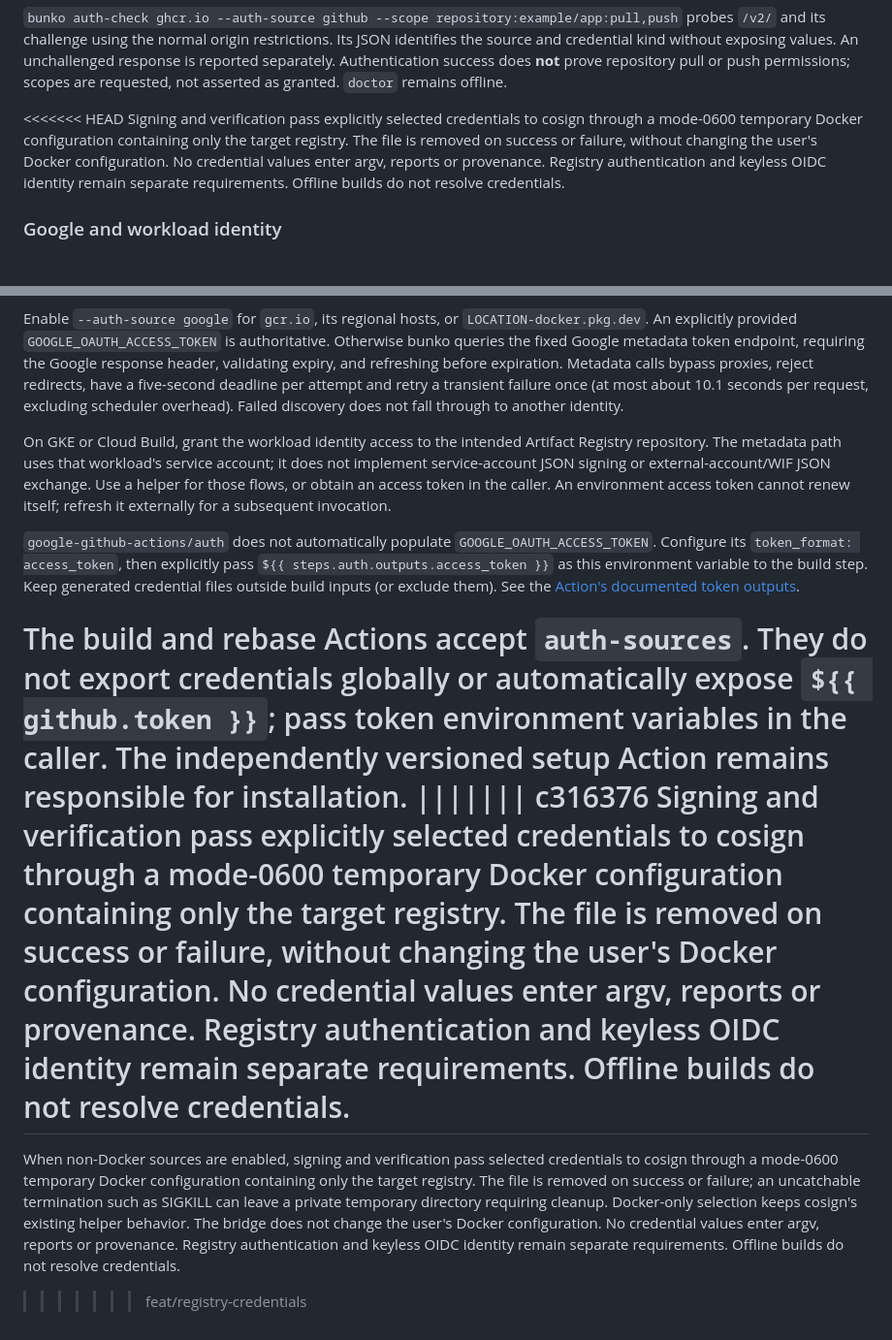
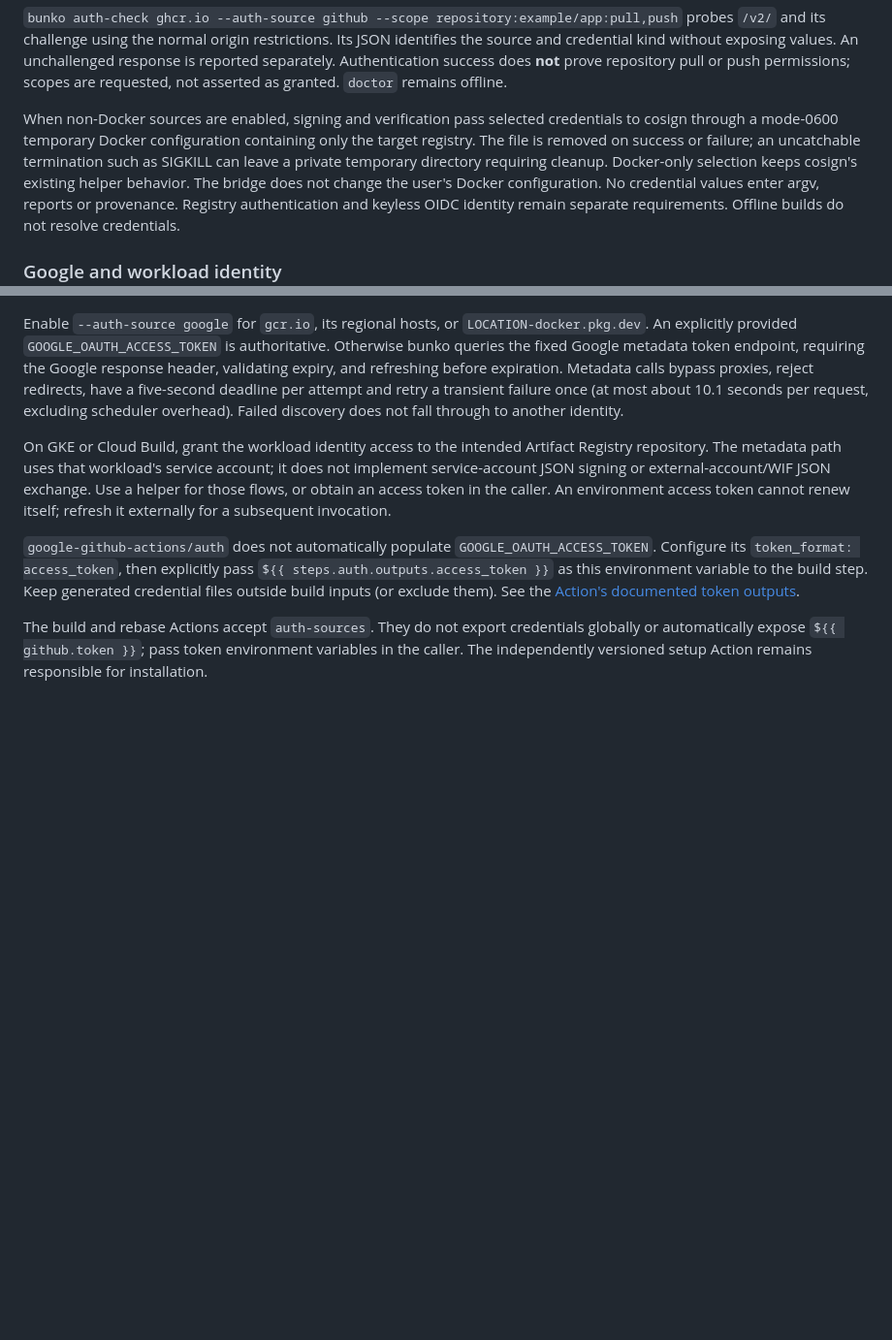
Before and after one commit to sakajunquality/bunko, a Markdown page: docs/REGISTRY_AUTH.md, 2 parts joined by grey strips. Shown at 97% size. Drawn GitHub-style; blank space fills up the shorter version.

Commit message:
docs: reconcile registry credential source guidance

```diff
--- a/docs/REGISTRY_AUTH.md
+++ b/docs/REGISTRY_AUTH.md
@@ -104,8 +104,7 @@ An absent source can fall through. A configured Docker helper or inline entry is
 
 `bunko auth-check ghcr.io --auth-source github --scope repository:example/app:pull,push` probes `/v2/` and its challenge using the normal origin restrictions. Its JSON identifies the source and credential kind without exposing values. An unchallenged response is reported separately. Authentication success does **not** prove repository pull or push permissions; scopes are requested, not asserted as granted. `doctor` remains offline.
 
-<<<<<<< HEAD
-Signing and verification pass explicitly selected credentials to cosign through a mode-0600 temporary Docker configuration containing only the target registry. The file is removed on success or failure, without changing the user's Docker configuration. No credential values enter argv, reports or provenance. Registry authentication and keyless OIDC identity remain separate requirements. Offline builds do not resolve credentials.
+When non-Docker sources are enabled, signing and verification pass selected credentials to cosign through a mode-0600 temporary Docker configuration containing only the target registry. The file is removed on success or failure; an uncatchable termination such as SIGKILL can leave a private temporary directory requiring cleanup. Docker-only selection keeps cosign's existing helper behavior. The bridge does not change the user's Docker configuration. No credential values enter argv, reports or provenance. Registry authentication and keyless OIDC identity remain separate requirements. Offline builds do not resolve credentials.
 
 ### Google and workload identity
 
@@ -116,8 +115,3 @@ On GKE or Cloud Build, grant the workload identity access to the intended Artifa
 `google-github-actions/auth` does not automatically populate `GOOGLE_OAUTH_ACCESS_TOKEN`. Configure its `token_format: access_token`, then explicitly pass `${{ steps.auth.outputs.access_token }}` as this environment variable to the build step. Keep generated credential files outside build inputs (or exclude them). See the [Action's documented token outputs](https://github.com/google-github-actions/auth).
 
 The build and rebase Actions accept `auth-sources`. They do not export credentials globally or automatically expose `${{ github.token }}`; pass token environment variables in the caller. The independently versioned setup Action remains responsible for installation.
-||||||| c316376
-Signing and verification pass explicitly selected credentials to cosign through a mode-0600 temporary Docker configuration containing only the target registry. The file is removed on success or failure, without changing the user's Docker configuration. No credential values enter argv, reports or provenance. Registry authentication and keyless OIDC identity remain separate requirements. Offline builds do not resolve credentials.
-=======
-When non-Docker sources are enabled, signing and verification pass selected credentials to cosign through a mode-0600 temporary Docker configuration containing only the target registry. The file is removed on success or failure; an uncatchable termination such as SIGKILL can leave a private temporary directory requiring cleanup. Docker-only selection keeps cosign's existing helper behavior. The bridge does not change the user's Docker configuration. No credential values enter argv, reports or provenance. Registry authentication and keyless OIDC identity remain separate requirements. Offline builds do not resolve credentials.
->>>>>>> feat/registry-credentials
```
